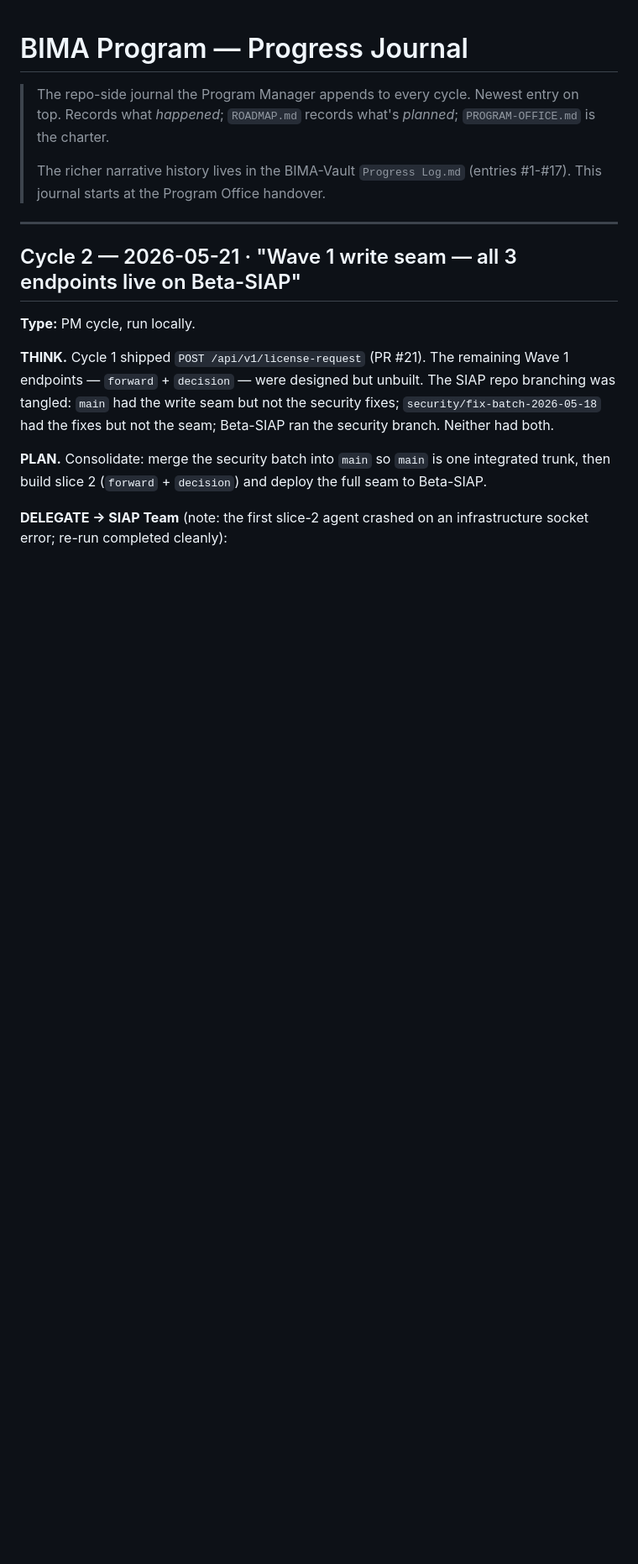
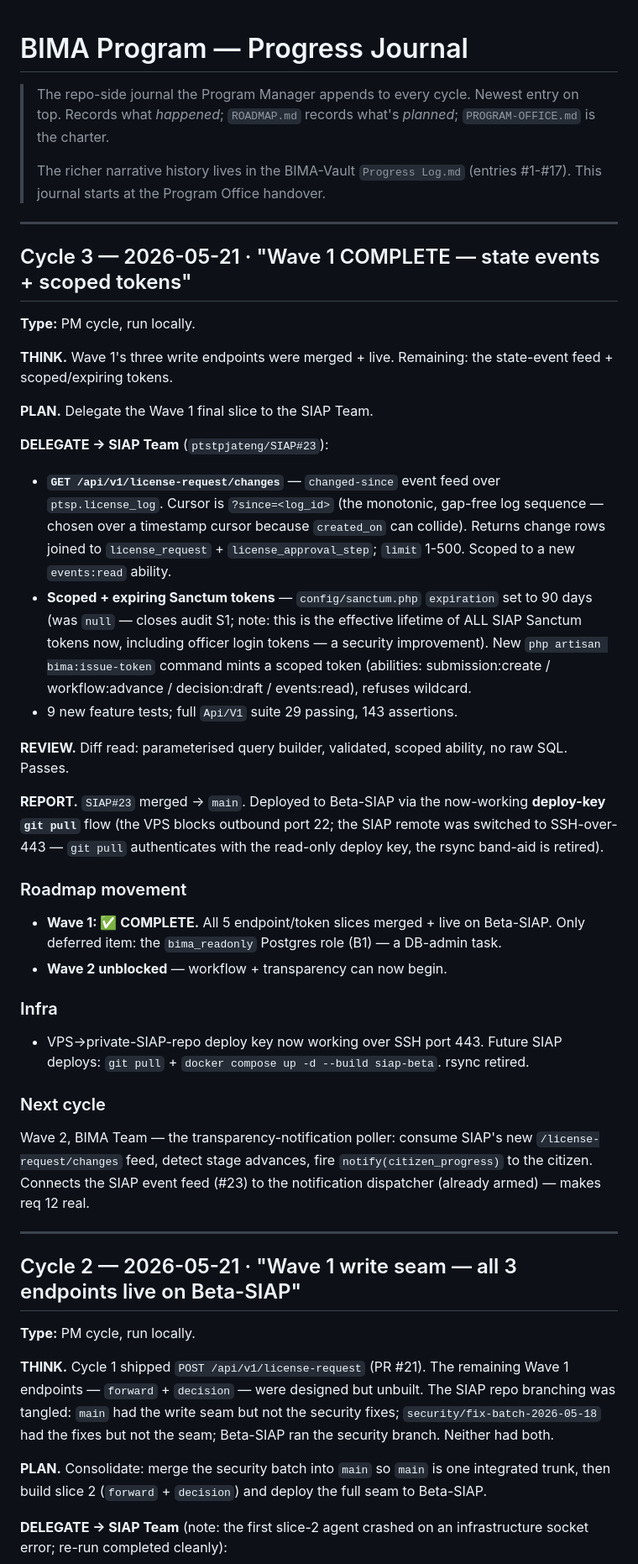
Before and after one commit to ptstpjateng/bima-ai, a Markdown page: docs/program/PROGRESS.md, the part around the change. Shown at 84% size. Rendered like a GitHub page; blank space fills up the shorter version.

Commit message:
docs(program): PM cycle 3 — Wave 1 COMPLETE
SIAP#23 merged + deployed: the changed-since state-event feed
(GET /api/v1/license-request/changes) + scoped/expiring Sanctum
tokens (90-day expiry, bima:issue-token command) — closes audit S1.

Wave 1 is complete: BIMA can now create, advance, decide on, and poll
SIAP license requests, all on Beta-SIAP. Wave 2 (workflow +
transparency) unblocked. Deploy-key git-pull flow now working
(SSH-over-443); rsync retired.

Co-Authored-By: Claude Opus 4.7 (1M context) <noreply@anthropic.com>

```diff
--- a/docs/program/PROGRESS.md
+++ b/docs/program/PROGRESS.md
@@ -6,6 +6,60 @@
 >
 > The richer narrative history lives in the BIMA-Vault `Progress Log.md`
 > (entries #1-#17). This journal starts at the Program Office handover.
+
+---
+
+## Cycle 3 — 2026-05-21 · "Wave 1 COMPLETE — state events + scoped tokens"
+
+**Type:** PM cycle, run locally.
+
+**THINK.** Wave 1's three write endpoints were merged + live. Remaining:
+the state-event feed + scoped/expiring tokens.
+
+**PLAN.** Delegate the Wave 1 final slice to the SIAP Team.
+
+**DELEGATE → SIAP Team** (`ptstpjateng/SIAP#23`):
+- **`GET /api/v1/license-request/changes`** — `changed-since` event
+  feed over `ptsp.license_log`. Cursor is `?since=<log_id>` (the
+  monotonic, gap-free log sequence — chosen over a timestamp cursor
+  because `created_on` can collide). Returns change rows joined to
+  `license_request` + `license_approval_step`; `limit` 1-500.
+  Scoped to a new `events:read` ability.
+- **Scoped + expiring Sanctum tokens** — `config/sanctum.php`
+  `expiration` set to 90 days (was `null` — closes audit S1; note:
+  this is the effective lifetime of ALL SIAP Sanctum tokens now,
+  including officer login tokens — a security improvement). New
+  `php artisan bima:issue-token` command mints a scoped token
+  (abilities: submission:create / workflow:advance / decision:draft /
+  events:read), refuses wildcard.
+- 9 new feature tests; full `Api/V1` suite 29 passing, 143 assertions.
+
+**REVIEW.** Diff read: parameterised query builder, validated, scoped
+ability, no raw SQL. Passes.
+
+**REPORT.** `SIAP#23` merged → `main`. Deployed to Beta-SIAP via the
+now-working **deploy-key `git pull`** flow (the VPS blocks outbound
+port 22; the SIAP remote was switched to SSH-over-443 — `git pull`
+authenticates with the read-only deploy key, the rsync band-aid is
+retired).
+
+### Roadmap movement
+- **Wave 1: ✅ COMPLETE.** All 5 endpoint/token slices merged + live on
+  Beta-SIAP. Only deferred item: the `bima_readonly` Postgres role
+  (B1) — a DB-admin task.
+- **Wave 2 unblocked** — workflow + transparency can now begin.
+
+### Infra
+- VPS→private-SIAP-repo deploy key now working over SSH port 443.
+  Future SIAP deploys: `git pull` + `docker compose up -d --build
+  siap-beta`. rsync retired.
+
+### Next cycle
+Wave 2, BIMA Team — the transparency-notification poller: consume
+SIAP's new `/license-request/changes` feed, detect stage advances,
+fire `notify(citizen_progress)` to the citizen. Connects the SIAP
+event feed (#23) to the notification dispatcher (already armed) —
+makes req 12 real.
 
 ---
 
```
Also changed, not shown: docs/program/ROADMAP.md (+12 -9 lines).
